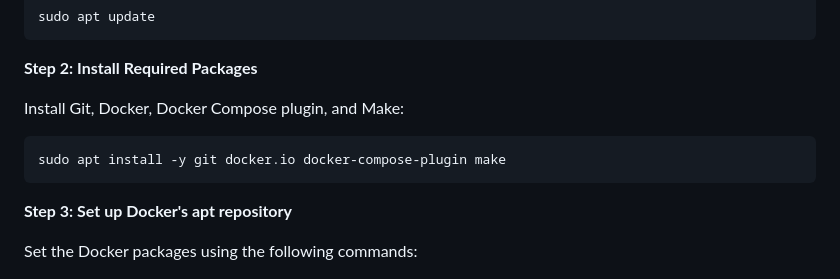
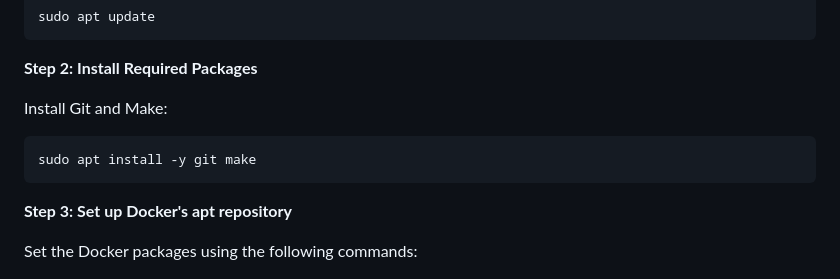
Before and after one commit to stccenter/ClassX, a Markdown page: README.md, the part around the change. Drawn GitHub-style.

````diff
--- a/README.md
+++ b/README.md
@@ -53,10 +53,10 @@ sudo apt update
 
 **Step 2: Install Required Packages**
 
-Install Git, Docker, Docker Compose plugin, and Make:
+Install Git and Make:
 
 ```bash
-sudo apt install -y git docker.io docker-compose-plugin make
+sudo apt install -y git make
 ```
 
 **Step 3: Set up Docker's apt repository**
````
